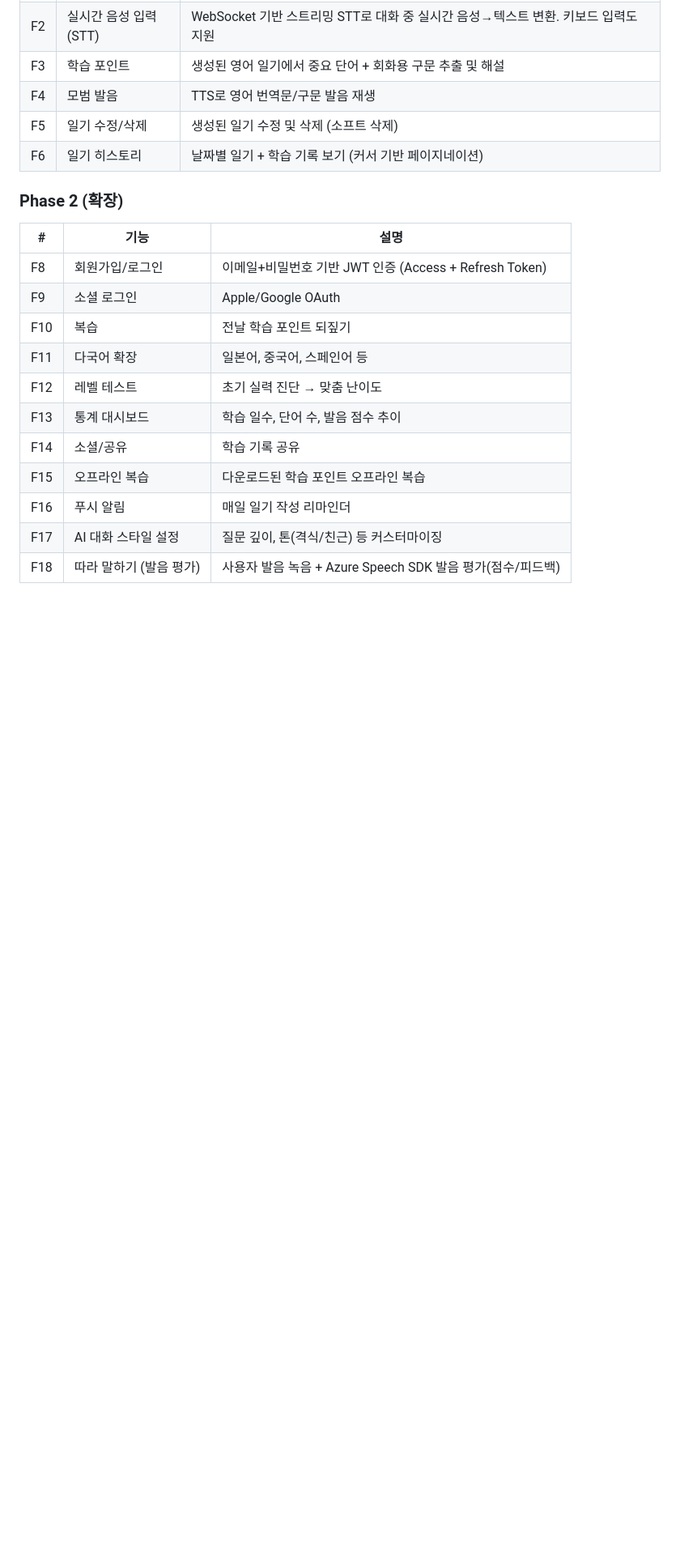
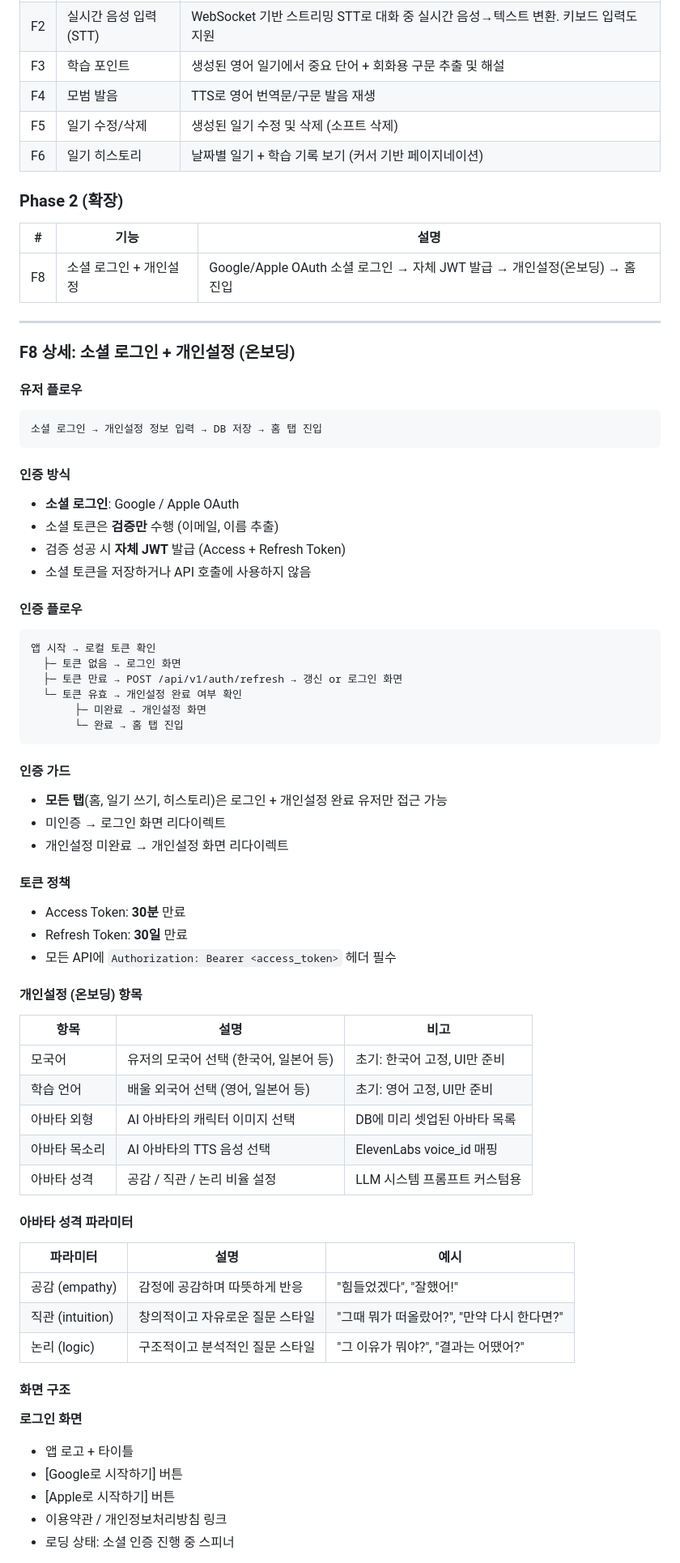
Before and after one commit to kknaks/language_diary, a Markdown page: PRD.md, the part around one of its changes. Shown at 81% size. Rendered like a GitHub page; blank space fills up the shorter version.

Commit message:
Phase 2: F8 소셜 로그인 + 개인설정 상세 기획 추가

````diff
--- a/PRD.md
+++ b/PRD.md
@@ -54,14 +54,67 @@ AI: → 대화를 종합해서 영어 일기 텍스트 자동 생성
 
 | # | 기능 | 설명 |
 |---|------|------|
-| F8 | 회원가입/로그인 | 이메일+비밀번호 기반 JWT 인증 (Access + Refresh Token) |
-| F9 | 소셜 로그인 | Apple/Google OAuth |
-| F10 | 복습 | 전날 학습 포인트 되짚기 |
-| F11 | 다국어 확장 | 일본어, 중국어, 스페인어 등 |
-| F12 | 레벨 테스트 | 초기 실력 진단 → 맞춤 난이도 |
-| F13 | 통계 대시보드 | 학습 일수, 단어 수, 발음 점수 추이 |
-| F14 | 소셜/공유 | 학습 기록 공유 |
-| F15 | 오프라인 복습 | 다운로드된 학습 포인트 오프라인 복습 |
-| F16 | 푸시 알림 | 매일 일기 작성 리마인더 |
-| F17 | AI 대화 스타일 설정 | 질문 깊이, 톤(격식/친근) 등 커스터마이징 |
-| F18 | 따라 말하기 (발음 평가) | 사용자 발음 녹음 + Azure Speech SDK 발음 평가(점수/피드백) |
+| F8 | 소셜 로그인 + 개인설정 | Google/Apple OAuth 소셜 로그인 → 자체 JWT 발급 → 개인설정(온보딩) → 홈 진입 |
+
+---
+
+### F8 상세: 소셜 로그인 + 개인설정 (온보딩)
+
+#### 유저 플로우
+```
+소셜 로그인 → 개인설정 정보 입력 → DB 저장 → 홈 탭 진입
+```
+
+#### 인증 방식
+- **소셜 로그인**: Google / Apple OAuth
+- 소셜 토큰은 **검증만** 수행 (이메일, 이름 추출)
+- 검증 성공 시 **자체 JWT** 발급 (Access + Refresh Token)
+- 소셜 토큰을 저장하거나 API 호출에 사용하지 않음
+
+#### 인증 플로우
+```
+앱 시작 → 로컬 토큰 확인
+  ├─ 토큰 없음 → 로그인 화면
+  ├─ 토큰 만료 → POST /api/v1/auth/refresh → 갱신 or 로그인 화면
+  └─ 토큰 유효 → 개인설정 완료 여부 확인
+       ├─ 미완료 → 개인설정 화면
+       └─ 완료 → 홈 탭 진입
+```
+
+#### 인증 가드
+- **모든 탭**(홈, 일기 쓰기, 히스토리)은 로그인 + 개인설정 완료 유저만 접근 가능
+- 미인증 → 로그인 화면 리다이렉트
+- 개인설정 미완료 → 개인설정 화면 리다이렉트
+
+#### 토큰 정책
+- Access Token: **30분** 만료
+- Refresh Token: **30일** 만료
+- 모든 API에 `Authorization: Bearer <access_token>` 헤더 필수
+
+#### 개인설정 (온보딩) 항목
+
+| 항목 | 설명 | 비고 |
+|------|------|------|
+| 모국어 | 유저의 모국어 선택 (한국어, 일본어 등) | 초기: 한국어 고정, UI만 준비 |
+| 학습 언어 | 배울 외국어 선택 (영어, 일본어 등) | 초기: 영어 고정, UI만 준비 |
+| 아바타 외형 | AI 아바타의 캐릭터 이미지 선택 | DB에 미리 셋업된 아바타 목록 |
+| 아바타 목소리 | AI 아바타의 TTS 음성 선택 | ElevenLabs voice_id 매핑 |
+| 아바타 성격 | 공감 / 직관 / 논리 비율 설정 | LLM 시스템 프롬프트 커스텀용 |
+
+#### 아바타 성격 파라미터
+
+| 파라미터 | 설명 | 예시 |
+|----------|------|------|
+| 공감 (empathy) | 감정에 공감하며 따뜻하게 반응 | "힘들었겠다", "잘했어!" |
+| 직관 (intuition) | 창의적이고 자유로운 질문 스타일 | "그때 뭐가 떠올랐어?", "만약 다시 한다면?" |
+| 논리 (logic) | 구조적이고 분석적인 질문 스타일 | "그 이유가 뭐야?", "결과는 어땠어?" |
+
+#### 화면 구조
+
+**로그인 화면**
+- 앱 로고 + 타이틀
+- [Google로 시작하기] 버튼
+- [Apple로 시작하기] 버튼
+- 이용약관 / 개인정보처리방침 링크
+- 로딩 상태: 소셜 인증 진행 중 스피너
+
````
Also changed, not shown: other parts of PRD.md (+56 -0 lines).
